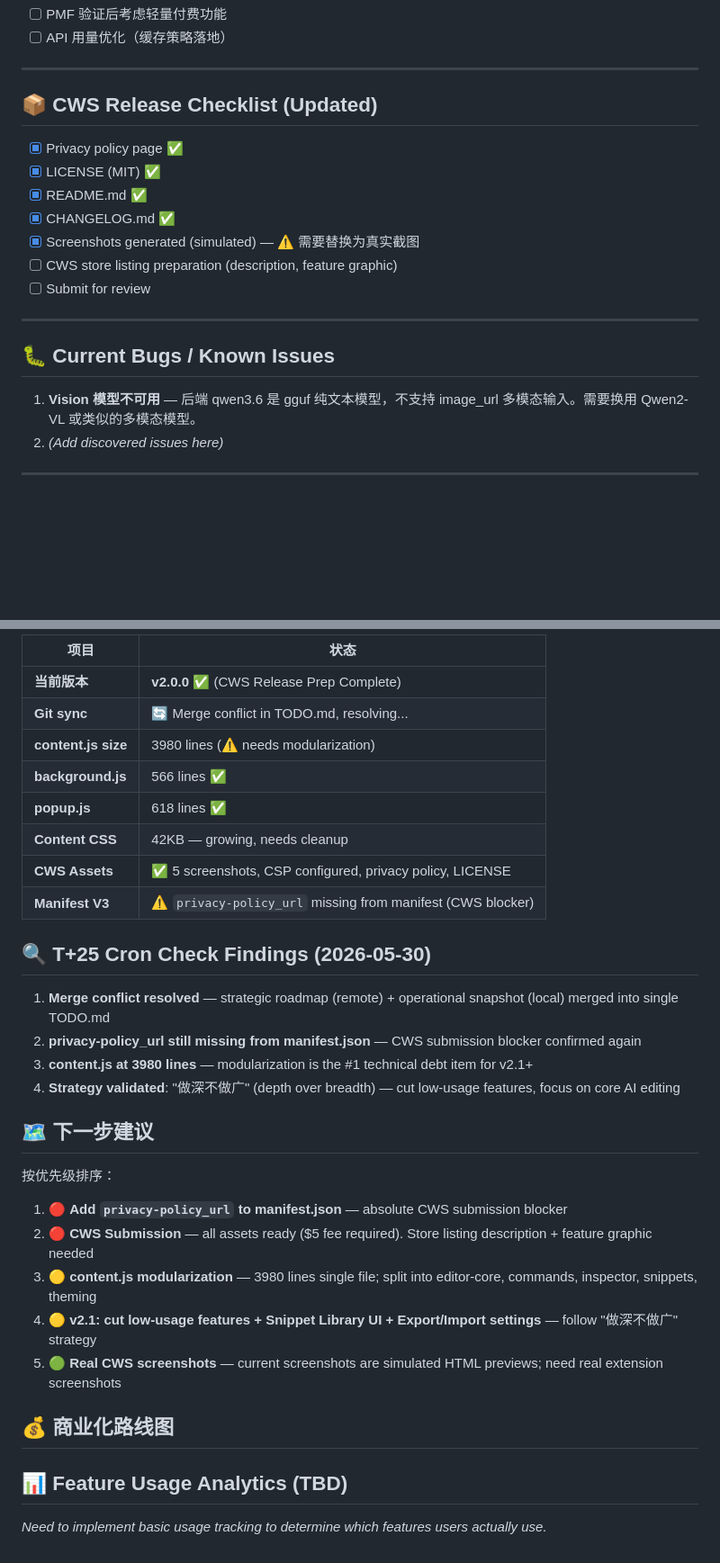
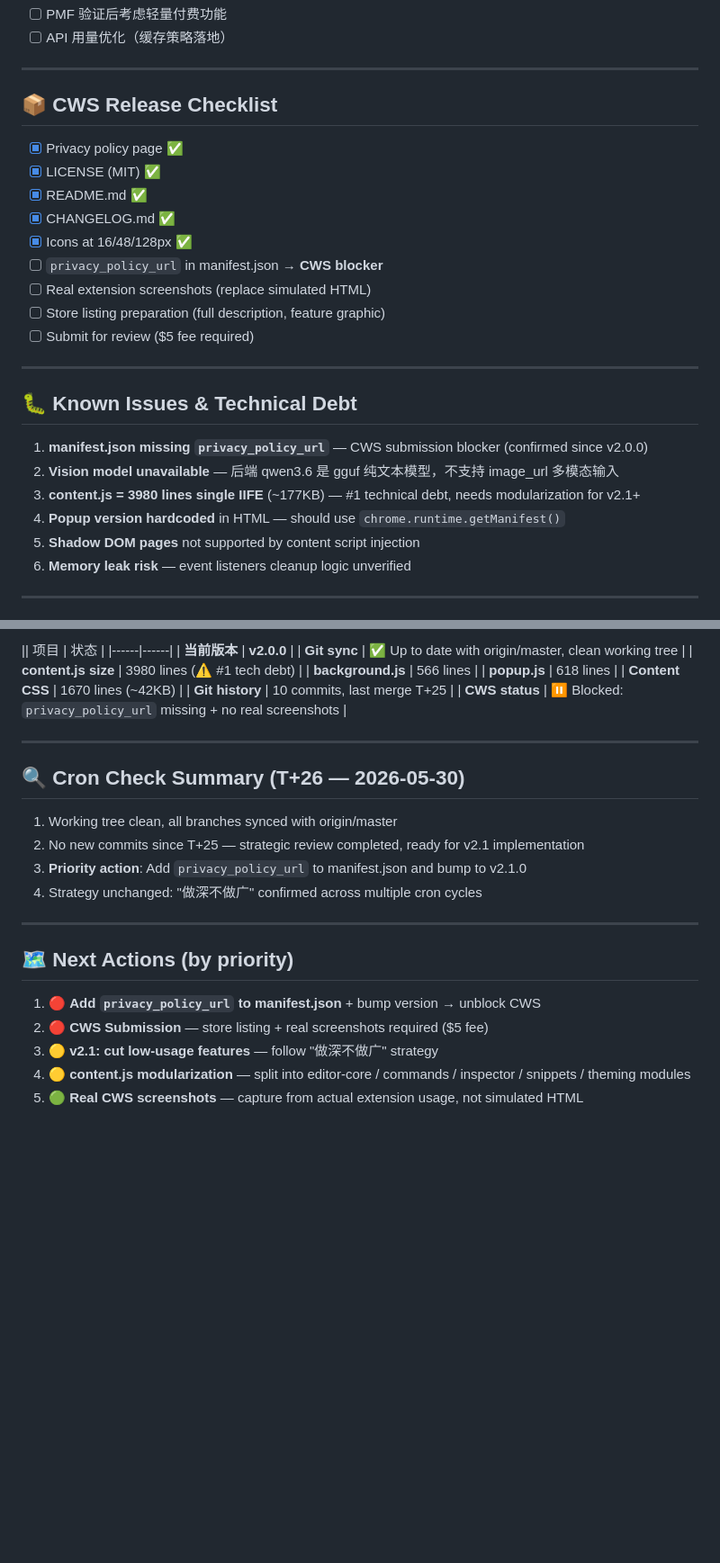
Before and after one commit to hanchenglong001/AI_Web_Editor, a Markdown page: TODO.md, 2 parts joined by grey strips. Shown at 90% size. Rendered like a GitHub page; blank space fills up the shorter version.

Commit message:
docs: cron check T+26 — snapshot refreshed, TODO.md cleaned up, no blocker changes

```diff
--- a/TODO.md
+++ b/TODO.md
@@ -107,22 +98,28 @@
 
 ---
 
-## 📦 CWS Release Checklist (Updated)
+## 📦 CWS Release Checklist
 
 - [x] Privacy policy page ✅
 - [x] LICENSE (MIT) ✅
 - [x] README.md ✅
 - [x] CHANGELOG.md ✅
-- [x] Screenshots generated (simulated) — ⚠️ 需要替换为真实截图
-- [ ] CWS store listing preparation (description, feature graphic)
-- [ ] Submit for review
+- [x] Icons at 16/48/128px ✅
+- [ ] `privacy_policy_url` in manifest.json → **CWS blocker**
+- [ ] Real extension screenshots (replace simulated HTML)
+- [ ] Store listing preparation (full description, feature graphic)
+- [ ] Submit for review ($5 fee required)
 
 ---
 
-## 🐛 Current Bugs / Known Issues
+## 🐛 Known Issues & Technical Debt
 
-1. **Vision 模型不可用** — 后端 qwen3.6 是 gguf 纯文本模型，不支持 image_url 多模态输入。需要换用 Qwen2-VL 或类似的多模态模型。
-2. *(Add discovered issues here)*
+1. **manifest.json missing `privacy_policy_url`** — CWS submission blocker (confirmed since v2.0.0)
+2. **Vision model unavailable** — 后端 qwen3.6 是 gguf 纯文本模型，不支持 image_url 多模态输入
+3. **content.js = 3980 lines single IIFE** (~177KB) — #1 technical debt, needs modularization for v2.1+
+4. **Popup version hardcoded** in HTML — should use `chrome.runtime.getManifest()`
+5. **Shadow DOM pages** not supported by content script injection
+6. **Memory leak risk** — event listeners cleanup logic unverified
 
 ---
 
@@ -130,34 +127,30 @@
 
-| 项目 | 状态 |
+|| 项目 | 状态 |
 |------|------|
-| **当前版本** | **v2.0.0** ✅ (CWS Release Prep Complete) |
-| **Git sync** | 🔄 Merge conflict in TODO.md, resolving... |
-| **content.js size** | 3980 lines (⚠️ needs modularization) |
-| **background.js** | 566 lines ✅ |
-| **popup.js** | 618 lines ✅ |
-| **Content CSS** | 42KB — growing, needs cleanup |
-| **CWS Assets** | ✅ 5 screenshots, CSP configured, privacy policy, LICENSE |
-| **Manifest V3** | ⚠️ `privacy-policy_url` missing from manifest (CWS blocker) |
+| **当前版本** | **v2.0.0** |
+| **Git sync** | ✅ Up to date with origin/master, clean working tree |
+| **content.js size** | 3980 lines (⚠️ #1 tech debt) |
+| **background.js** | 566 lines |
+| **popup.js** | 618 lines |
+| **Content CSS** | 1670 lines (~42KB) |
+| **Git history** | 10 commits, last merge T+25 |
+| **CWS status** | ⏸️ Blocked: `privacy_policy_url` missing + no real screenshots |
 
-## 🔍 T+25 Cron Check Findings (2026-05-30)
+---
 
-1. **Merge conflict resolved** — strategic roadmap (remote) + operational snapshot (local) merged into single TODO.md
-2. **privacy-policy_url still missing from manifest.json** — CWS submission blocker confirmed again
-3. **content.js at 3980 lines** — modularization is the #1 technical debt item for v2.1+
-4. **Strategy validated**: "做深不做广" (depth over breadth) — cut low-usage features, focus on core AI editing
+## 🔍 Cron Check Summary (T+26 — 2026-05-30)
 
-## 🗺️ 下一步建议
+1. Working tree clean, all branches synced with origin/master
+2. No new commits since T+25 — strategic review completed, ready for v2.1 implementation
+3. **Priority action**: Add `privacy_policy_url` to manifest.json and bump to v2.1.0
+4. Strategy unchanged: "做深不做广" confirmed across multiple cron cycles
 
-按优先级排序：
+---
 
-1. 🔴 **Add `privacy-policy_url` to manifest.json** — absolute CWS submission blocker
-2. 🔴 **CWS Submission** — all assets ready ($5 fee required). Store listing description + feature graphic needed
-3. 🟡 **content.js modularization** — 3980 lines single file; split into editor-core, commands, inspector, snippets, theming
-4. 🟡 **v2.1: cut low-usage features + Snippet Library UI + Export/Import settings** — follow "做深不做广" strategy
-5. 🟢 **Real CWS screenshots** — current screenshots are simulated HTML previews; need real extension screenshots
+## 🗺️ Next Actions (by priority)
 
-## 💰 商业化路线图
-
-## 📊 Feature Usage Analytics (TBD)
-
-*Need to implement basic usage tracking to determine which features users actually use.*
+1. 🔴 **Add `privacy_policy_url` to manifest.json** + bump version → unblock CWS
+2. 🔴 **CWS Submission** — store listing + real screenshots required ($5 fee)
+3. 🟡 **v2.1: cut low-usage features** — follow "做深不做广" strategy
+4. 🟡 **content.js modularization** — split into editor-core / commands / inspector / snippets / theming modules
+5. 🟢 **Real CWS screenshots** — capture from actual extension usage, not simulated HTML
```
Also changed, not shown: other parts of TODO.md (+19 -28 lines).
